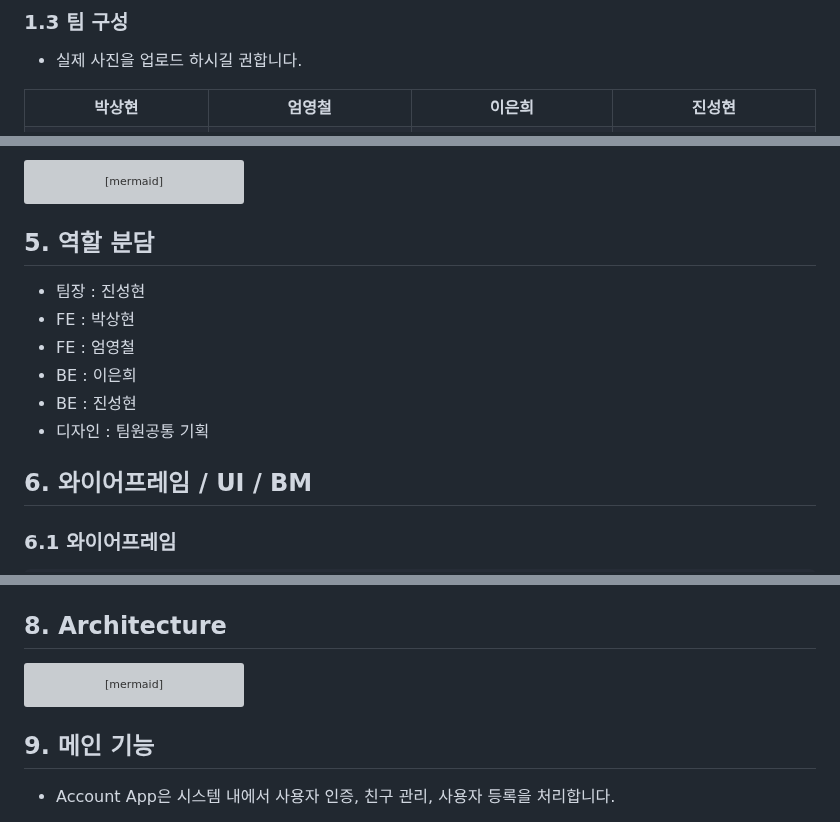
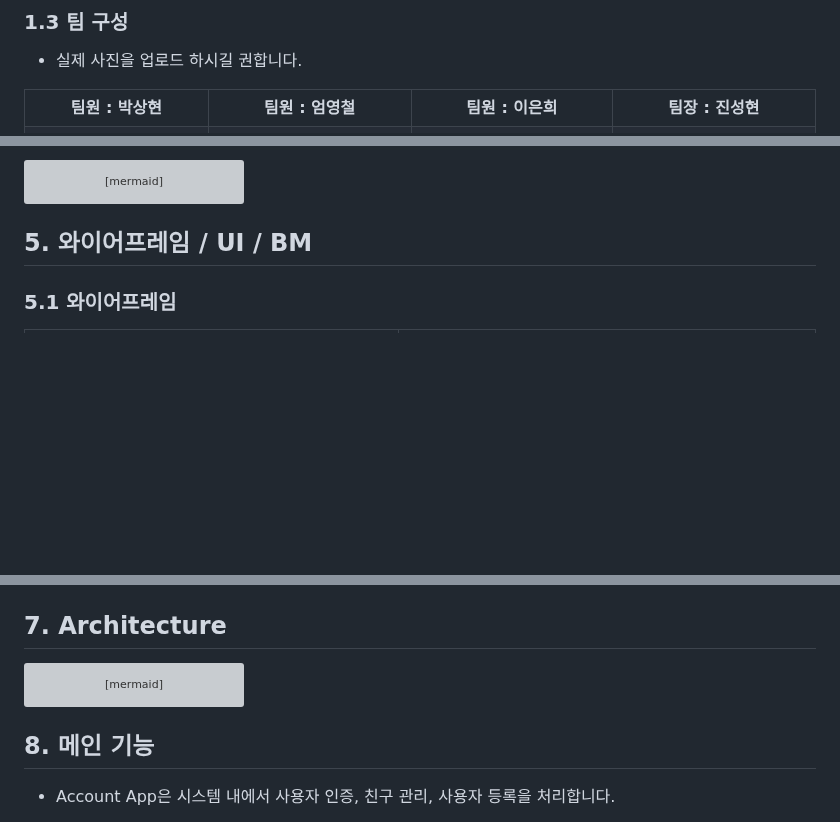
Before and after one commit to PP-ENTER/PP-ENTER-BE, a Markdown page: README.md, 3 parts joined by grey strips. Drawn GitHub-style; blank space fills up the shorter version; grey boxes are pictures that could not be loaded.

Commit message:
DOCS : 발표자료 정리

````diff
--- a/README.md
+++ b/README.md
@@ -24,10 +24,10 @@
 - 실제 사진을 업로드 하시길 권합니다.
 <table>
 	<tr>
-		<th>박상현</th>
-		<th>엄영철</th>
-		<th>이은희</th>
-		<th>진성현</th>
+		<th>팀원 : 박상현</th>
+		<th>팀원 : 엄영철</th>
+		<th>팀원 : 이은희</th>
+		<th>팀장 : 진성현</th>
 	</tr>
  	<tr>
 		<td><img src="박상현.jpg" width="1000%"></td>
@@ -302,16 +302,7 @@ gantt
 
 ```
 
-## 5. 역할 분담
+## 5. 와이어프레임 / UI / BM
 
-- 팀장 : 진성현
-- FE : 박상현
-- FE : 엄영철
-- BE : 이은희
-- BE : 진성현
-- 디자인 : 팀원공통 기획
-
-## 6. 와이어프레임 / UI / BM
-
-### 6.1 와이어프레임
+### 5.1 와이어프레임
 <table>
@@ -438,7 +425,7 @@ gantt
 
 <img src="ERD.png">
 
-## 8. Architecture
+## 7. Architecture
 
 ```mermaid
 graph TD;
@@ -459,7 +446,7 @@ graph TD;
 
 ```
 
-## 9. 메인 기능
+## 8. 메인 기능
 - Account App은 시스템 내에서 사용자 인증, 친구 관리, 사용자 등록을 처리합니다.
 
     사용자 인증: 사용자가 자격 증명을 사용하여 계정에 안전하게 로그인할 수 있습니다.
````
Also changed, not shown: other parts of README.md (+3 -7 lines).
